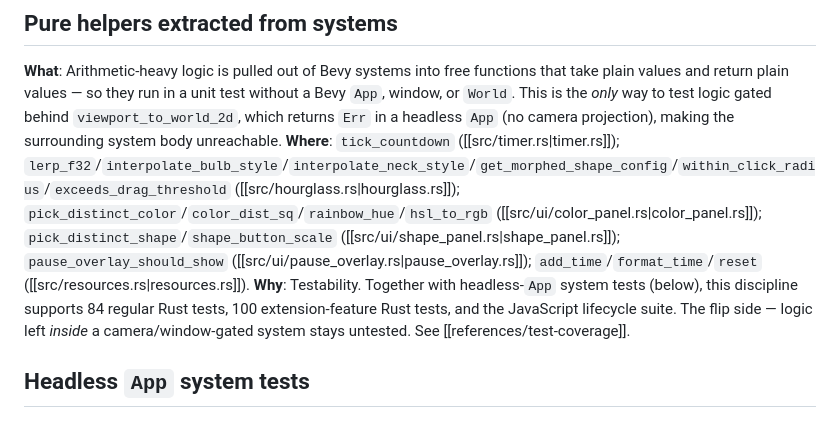
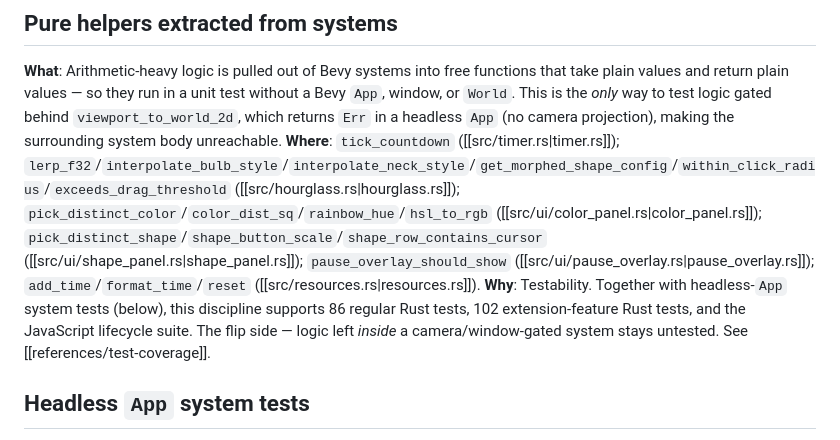
Before and after one commit to mikeplavsky/Hourglass-Timer, a Markdown page: wiki/patterns.md, the part around the change. Drawn GitHub-style.

Commit message:
Update test coverage counts

```diff
--- a/wiki/patterns.md
+++ b/wiki/patterns.md
@@ -17,8 +17,8 @@ Used by: every feature.
 ## Pure helpers extracted from systems
 
 **What**: Arithmetic-heavy logic is pulled out of Bevy systems into free functions that take plain values and return plain values — so they run in a unit test without a Bevy `App`, window, or `World`. This is the *only* way to test logic gated behind `viewport_to_world_2d`, which returns `Err` in a headless `App` (no camera projection), making the surrounding system body unreachable.
-**Where**: `tick_countdown` ([[src/timer.rs|timer.rs]]); `lerp_f32`/`interpolate_bulb_style`/`interpolate_neck_style`/`get_morphed_shape_config`/`within_click_radius`/`exceeds_drag_threshold` ([[src/hourglass.rs|hourglass.rs]]); `pick_distinct_color`/`color_dist_sq`/`rainbow_hue`/`hsl_to_rgb` ([[src/ui/color_panel.rs|color_panel.rs]]); `pick_distinct_shape`/`shape_button_scale` ([[src/ui/shape_panel.rs|shape_panel.rs]]); `pause_overlay_should_show` ([[src/ui/pause_overlay.rs|pause_overlay.rs]]); `add_time`/`format_time`/`reset` ([[src/resources.rs|resources.rs]]).
-**Why**: Testability. Together with headless-`App` system tests (below), this discipline supports 84 regular Rust tests, 100 extension-feature Rust tests, and the JavaScript lifecycle suite. The flip side — logic left *inside* a camera/window-gated system stays untested. See [[references/test-coverage]].
+**Where**: `tick_countdown` ([[src/timer.rs|timer.rs]]); `lerp_f32`/`interpolate_bulb_style`/`interpolate_neck_style`/`get_morphed_shape_config`/`within_click_radius`/`exceeds_drag_threshold` ([[src/hourglass.rs|hourglass.rs]]); `pick_distinct_color`/`color_dist_sq`/`rainbow_hue`/`hsl_to_rgb` ([[src/ui/color_panel.rs|color_panel.rs]]); `pick_distinct_shape`/`shape_button_scale`/`shape_row_contains_cursor` ([[src/ui/shape_panel.rs|shape_panel.rs]]); `pause_overlay_should_show` ([[src/ui/pause_overlay.rs|pause_overlay.rs]]); `add_time`/`format_time`/`reset` ([[src/resources.rs|resources.rs]]).
+**Why**: Testability. Together with headless-`App` system tests (below), this discipline supports 86 regular Rust tests, 102 extension-feature Rust tests, and the JavaScript lifecycle suite. The flip side — logic left *inside* a camera/window-gated system stays untested. See [[references/test-coverage]].
 
 ## Headless `App` system tests
 
```
Also changed, not shown: wiki/references/test-coverage.md (+2 -2 lines).
